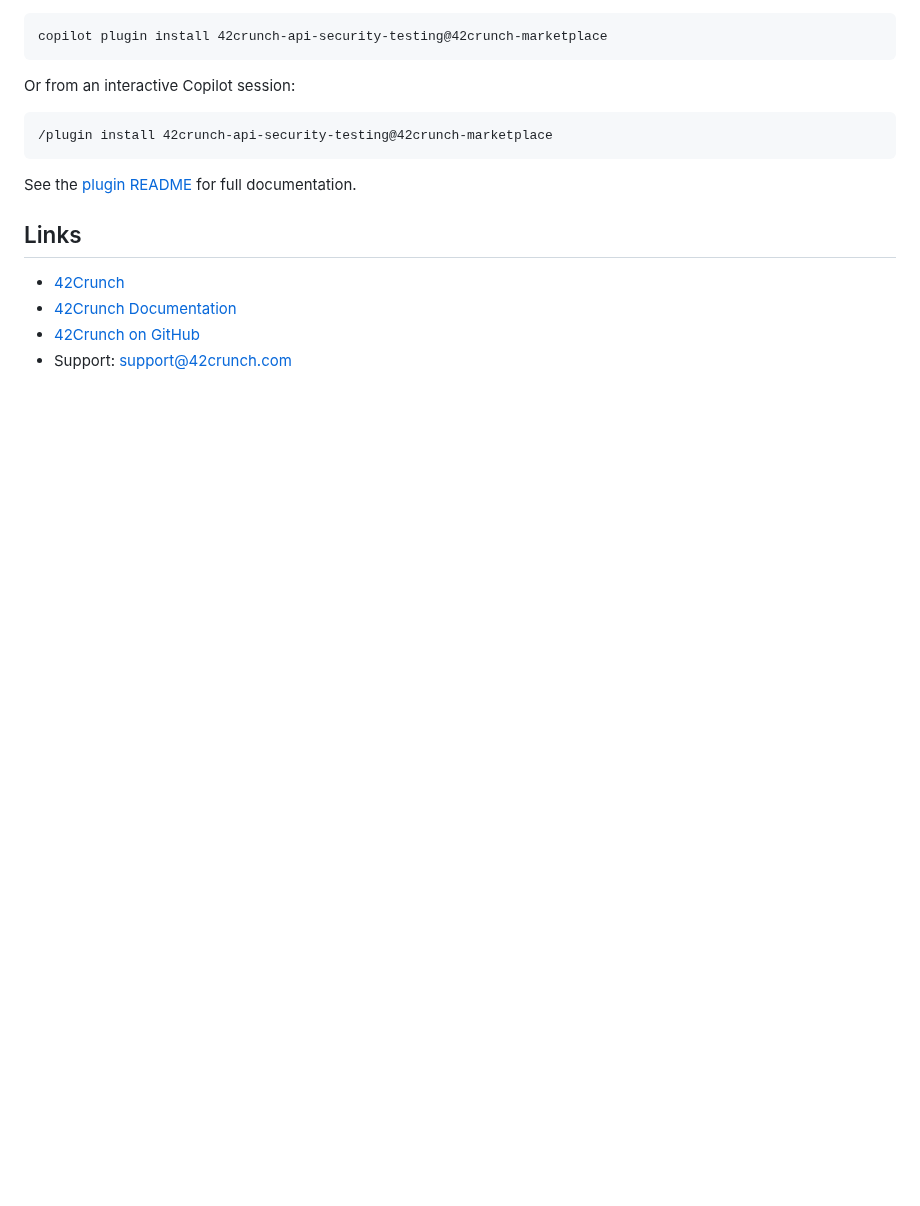
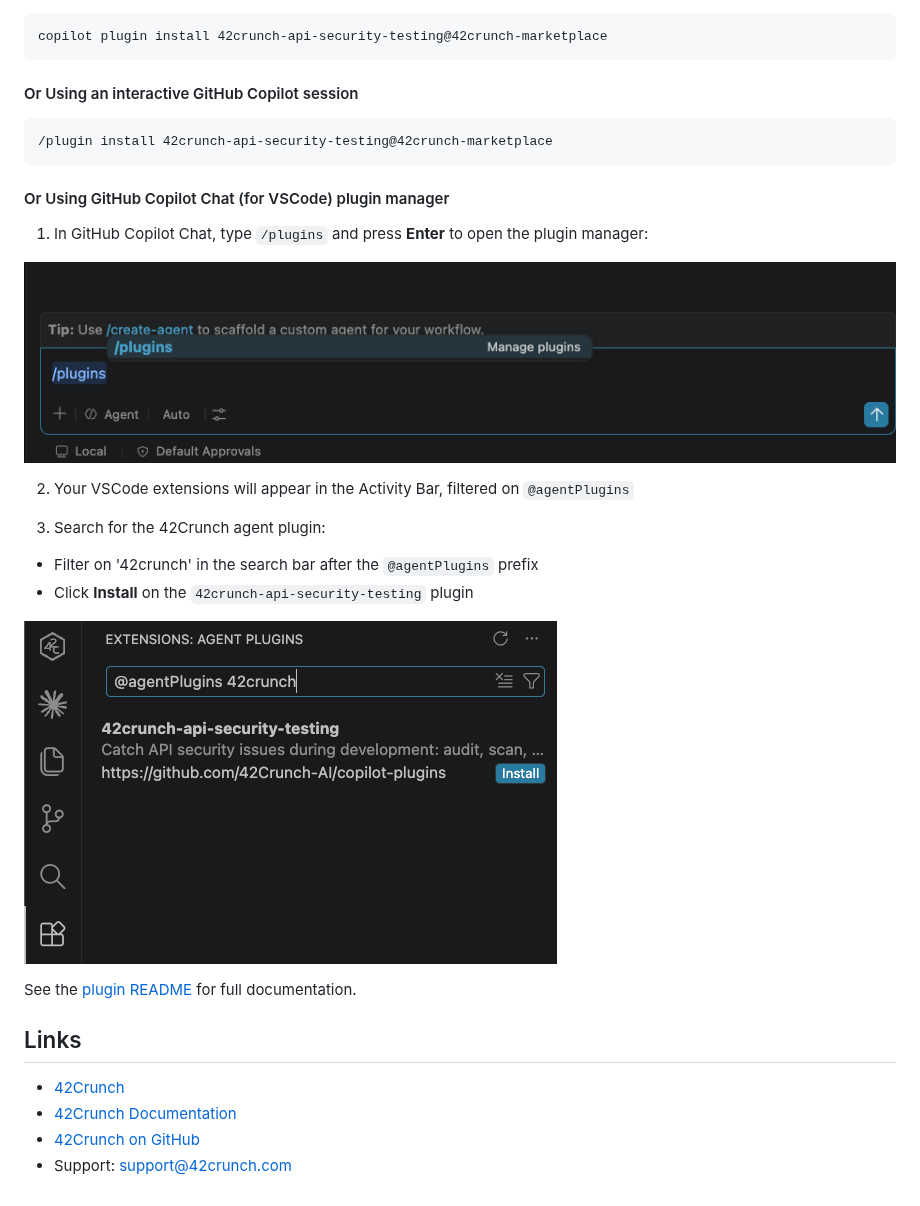
Before and after one commit to 42Crunch-AI/copilot-plugins, a Markdown page: README.md, the part around one of its changes. Rendered like a GitHub page; pictures changed too: docs/images/copilot-manage-plugins.png (added), docs/images/copilot-plugin-search-install.png (added); blank space fills up the shorter version.

````diff
--- a/README.md
+++ b/README.md
@@ -50,11 +67,25 @@ After registering the marketplace (see above), install the plugin:
 copilot plugin install 42crunch-api-security-testing@42crunch-marketplace
 ```
 
-Or from an interactive Copilot session:
+#### Or Using an interactive GitHub Copilot session
 
 ```
 /plugin install 42crunch-api-security-testing@42crunch-marketplace
 ```
+
+#### Or Using GitHub Copilot Chat (for VSCode) plugin manager
+
+1. In GitHub Copilot Chat, type `/plugins` and press **Enter** to open the plugin manager:
+
+![Manage Plugins](docs/images/copilot-manage-plugins.png)
+
+2. Your VSCode extensions will appear in the Activity Bar, filtered on `@agentPlugins`
+
+3. Search for the 42Crunch agent plugin:
+  - Filter on '42crunch' in the search bar after the `@agentPlugins` prefix
+  - Click **Install** on the `42crunch-api-security-testing` plugin
+
+![Plugin Search and Install](docs/images/copilot-plugin-search-install.png)
 
 See the [plugin README](./plugins/42crunch-api-security-testing/README.md) for full documentation.
 
````
Also changed, not shown: other parts of README.md (+20 -3 lines), docs/images/copilot-marketplace-add.png (added), docs/images/copilot-settings.png (added).
